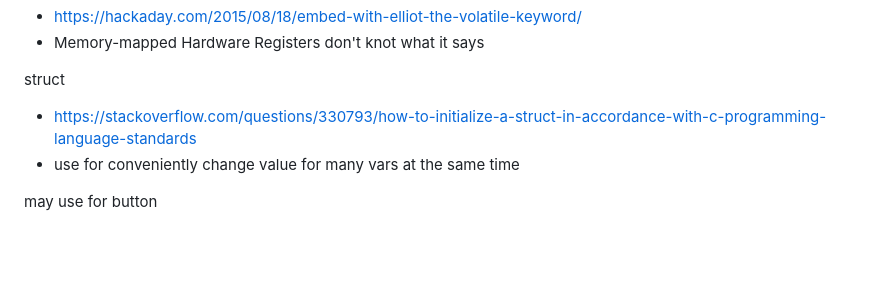
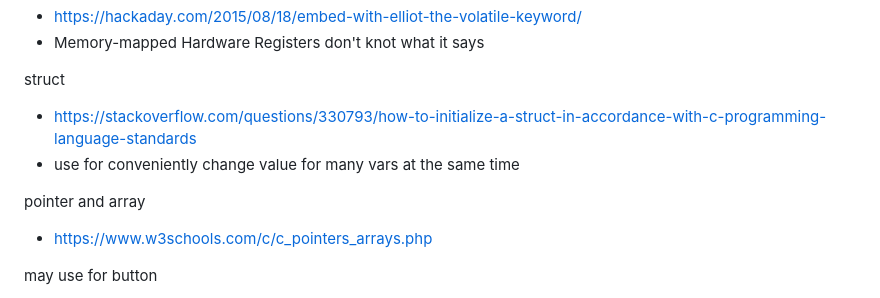
Before and after one commit to Think-N-Kreate-Ltd/AGIS-control-firmware, a Markdown page: note-for-andy.md, the part around the change. GitHub-like rendering; blank space fills up the shorter version.

Commit message:
add notes

```diff
--- a/note-for-andy.md
+++ b/note-for-andy.md
@@ -324,6 +324,9 @@ struct
  - https://stackoverflow.com/questions/330793/how-to-initialize-a-struct-in-accordance-with-c-programming-language-standards
  - use for conveniently change value for many vars at the same time
 
+pointer and array
+ - https://www.w3schools.com/c/c_pointers_arrays.php
+
 may use for button
  - https://www.w3schools.com/howto/howto_css_animate_buttons.asp
  - https://www.w3schools.com/howto/howto_css_switch.asp
```
